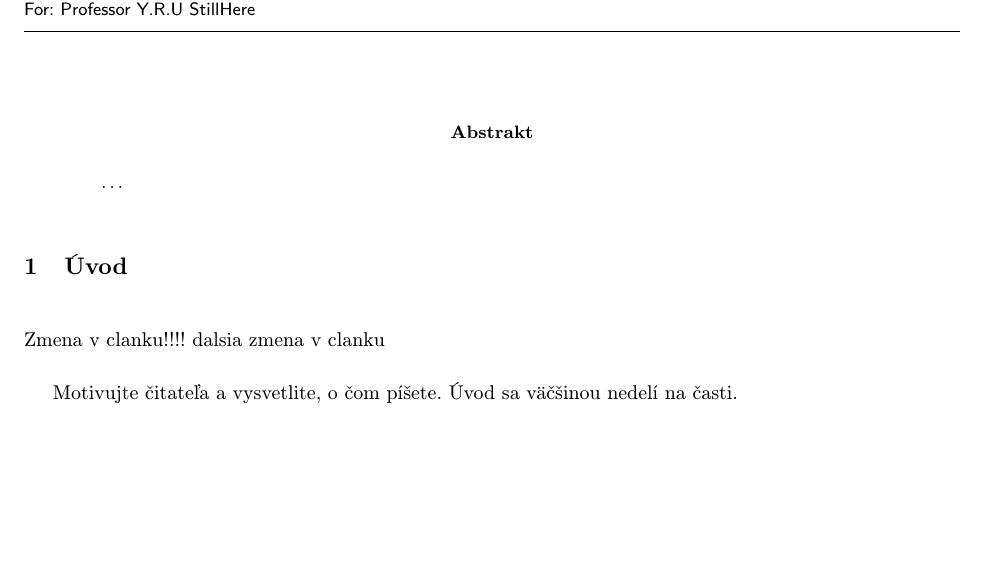
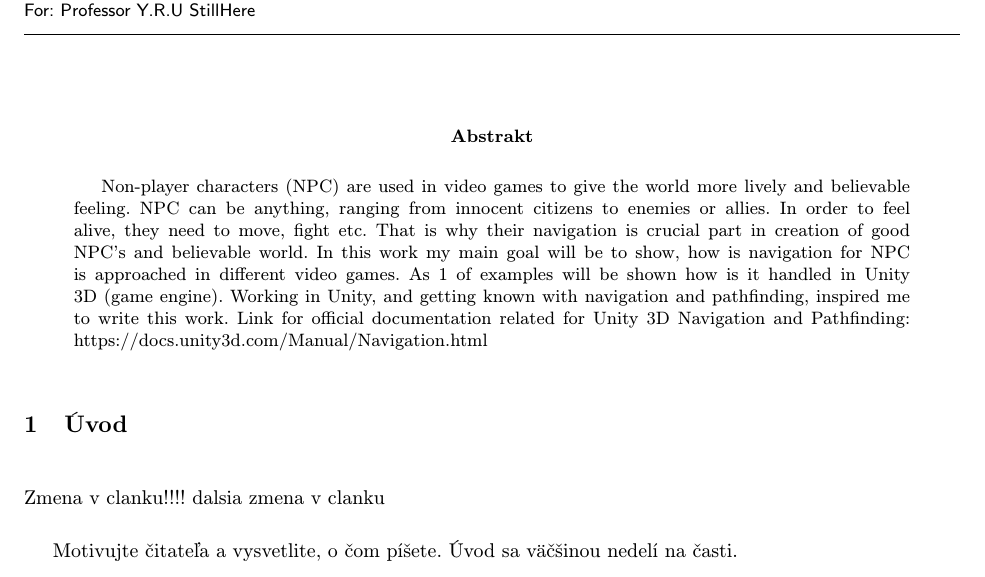
Before and after one commit to VladGusiev/test2, a LaTeX document (clanok.tex): part of page 1 of 3, cut so that both start at the same text, the shorter picture padded with empty space. Compiled offline with pdfLaTeX.

Commit message:
mala zmena v clanku

```diff
--- a/clanok.tex
+++ b/clanok.tex
@@ -32,7 +32,10 @@
 \maketitle
 
 \begin{abstract}
-\ldots
+
+Non-player characters (NPC) are used in video games to give the world more lively and believable feeling. NPC can be anything, ranging from innocent citizens to enemies or allies. In order to feel alive, they need to move, fight etc. That is why their navigation is crucial part in creation of good NPC’s and believable world. In this work my main goal will be to show, how is navigation for NPC is approached in different video games. As 1 of examples will be shown how is it handled in Unity 3D (game engine). Working in Unity, and getting known with navigation and pathfinding, inspired me to write this work.
+Link for official documentation related for Unity 3D Navigation and Pathfinding: https://docs.unity3d.com/Manual/Navigation.html
+
 \end{abstract}
 
 
```
Also changed, not shown: clanok.tex (2 more changed lines).
